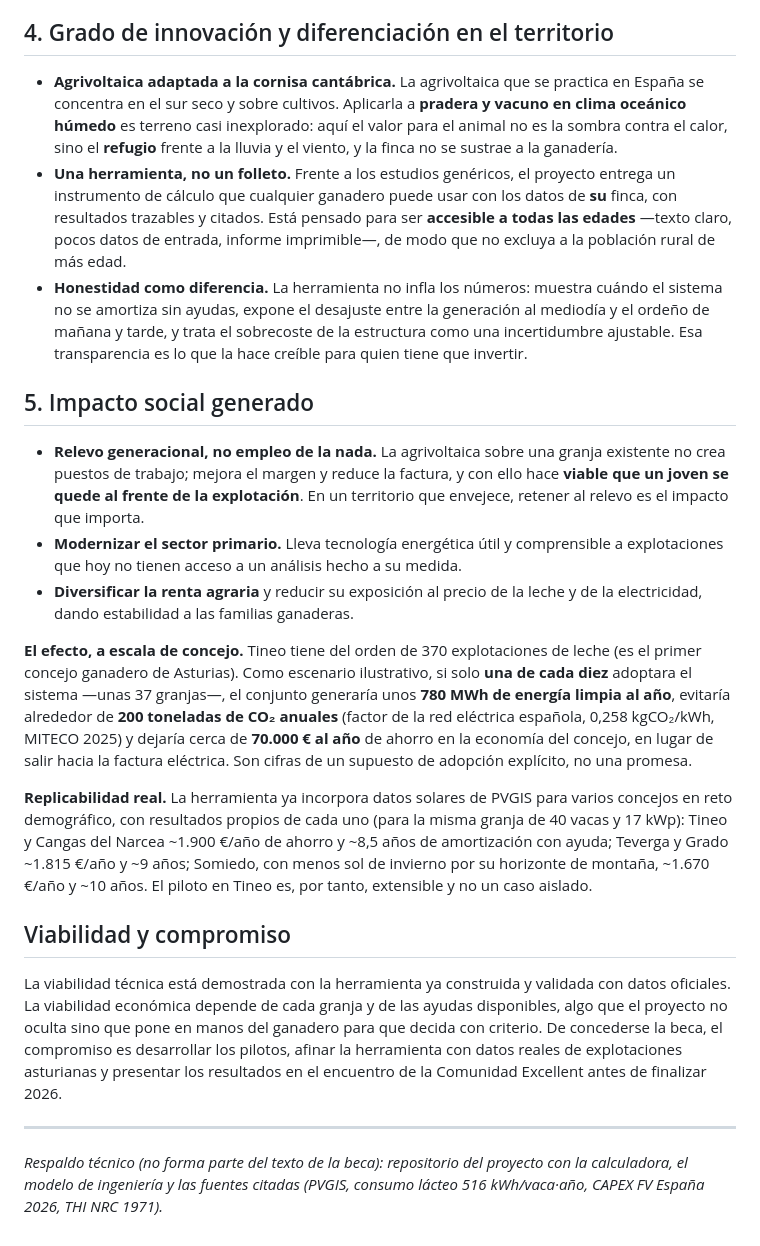
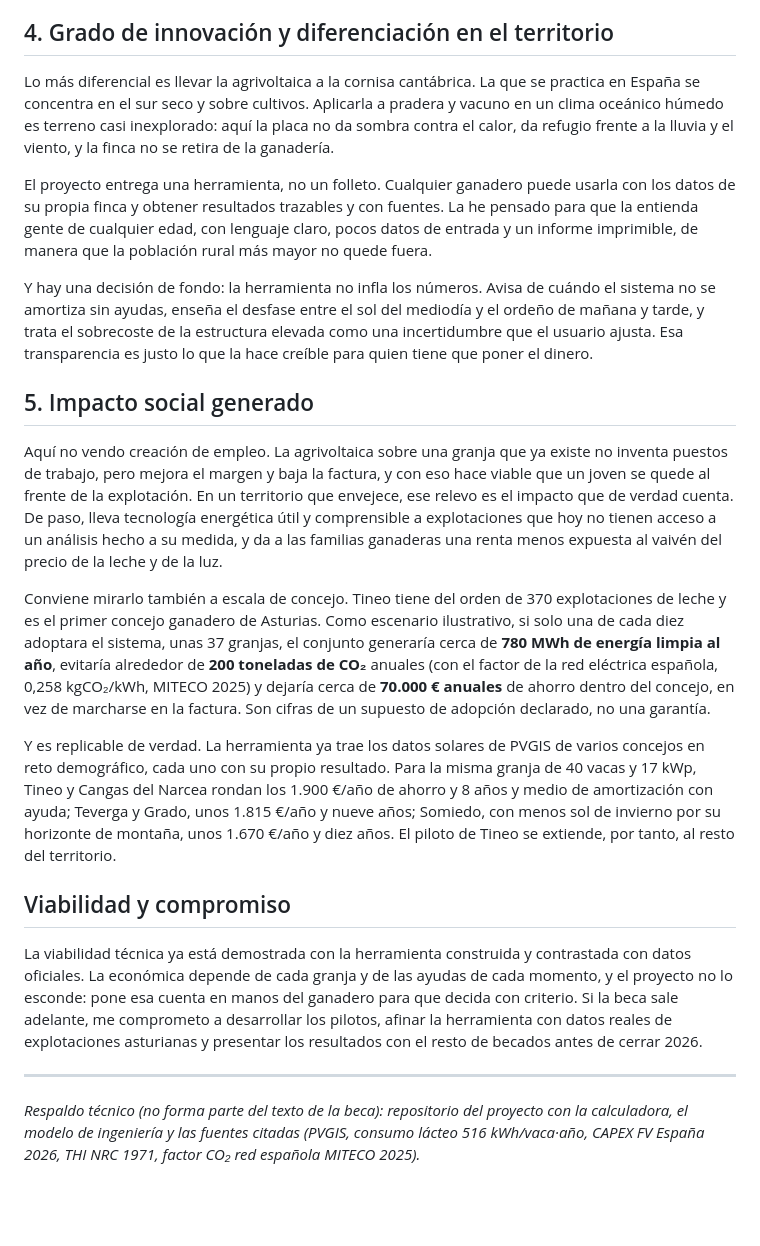
Before and after one commit to pmiguelgprado-hub/agrivoltaica-asturias, a Markdown page: docs/2026-06-28-idea-proyecto-impacto.md, the part around one of its changes. GitHub-like rendering; blank space fills up the shorter version.

```diff
--- a/docs/2026-06-28-idea-proyecto-impacto.md
+++ b/docs/2026-06-28-idea-proyecto-impacto.md
@@ -79,57 +78,55 @@ sombra contra el calor.
 
 ## 4. Grado de innovación y diferenciación en el territorio
 
-- **Agrivoltaica adaptada a la cornisa cantábrica.** La agrivoltaica que se practica en España
-  se concentra en el sur seco y sobre cultivos. Aplicarla a **pradera y vacuno en clima
-  oceánico húmedo** es terreno casi inexplorado: aquí el valor para el animal no es la sombra
-  contra el calor, sino el **refugio** frente a la lluvia y el viento, y la finca no se
-  sustrae a la ganadería.
-- **Una herramienta, no un folleto.** Frente a los estudios genéricos, el proyecto entrega un
-  instrumento de cálculo que cualquier ganadero puede usar con los datos de **su** finca, con
-  resultados trazables y citados. Está pensado para ser **accesible a todas las edades**
-  —texto claro, pocos datos de entrada, informe imprimible—, de modo que no excluya a la
-  población rural de más edad.
-- **Honestidad como diferencia.** La herramienta no infla los números: muestra cuándo el
-  sistema no se amortiza sin ayudas, expone el desajuste entre la generación al mediodía y el
-  ordeño de mañana y tarde, y trata el sobrecoste de la estructura como una incertidumbre
-  ajustable. Esa transparencia es lo que la hace creíble para quien tiene que invertir.
+Lo más diferencial es llevar la agrivoltaica a la cornisa cantábrica. La que se practica en
+España se concentra en el sur seco y sobre cultivos. Aplicarla a pradera y vacuno en un clima
+oceánico húmedo es terreno casi inexplorado: aquí la placa no da sombra contra el calor, da
+refugio frente a la lluvia y el viento, y la finca no se retira de la ganadería.
+
+El proyecto entrega una herramienta, no un folleto. Cualquier ganadero puede usarla con los
+datos de su propia finca y obtener resultados trazables y con fuentes. La he pensado para que
+la entienda gente de cualquier edad, con lenguaje claro, pocos datos de entrada y un informe
+imprimible, de manera que la población rural más mayor no quede fuera.
+
+Y hay una decisión de fondo: la herramienta no infla los números. Avisa de cuándo el sistema
+no se amortiza sin ayudas, enseña el desfase entre el sol del mediodía y el ordeño de mañana y
+tarde, y trata el sobrecoste de la estructura elevada como una incertidumbre que el usuario
+ajusta. Esa transparencia es justo lo que la hace creíble para quien tiene que poner el dinero.
 
 ## 5. Impacto social generado
 
-- **Relevo generacional, no empleo de la nada.** La agrivoltaica sobre una granja existente
-  no crea puestos de trabajo; mejora el margen y reduce la factura, y con ello hace **viable
-  que un joven se quede al frente de la explotación**. En un territorio que envejece, retener
-  al relevo es el impacto que importa.
-- **Modernizar el sector primario.** Lleva tecnología energética útil y comprensible a
-  explotaciones que hoy no tienen acceso a un análisis hecho a su medida.
-- **Diversificar la renta agraria** y reducir su exposición al precio de la leche y de la
-  electricidad, dando estabilidad a las familias ganaderas.
+Aquí no vendo creación de empleo. La agrivoltaica sobre una granja que ya existe no inventa
+puestos de trabajo, pero mejora el margen y baja la factura, y con eso hace viable que un
+joven se quede al frente de la explotación. En un territorio que envejece, ese relevo es el
+impacto que de verdad cuenta. De paso, lleva tecnología energética útil y comprensible a
+explotaciones que hoy no tienen acceso a un análisis hecho a su medida, y da a las familias
+ganaderas una renta menos expuesta al vaivén del precio de la leche y de la luz.
 
-**El efecto, a escala de concejo.** Tineo tiene del orden de 370 explotaciones de leche (es
-el primer concejo ganadero de Asturias). Como escenario ilustrativo, si solo **una de cada
-diez** adoptara el sistema —unas 37 granjas—, el conjunto generaría unos **780 MWh de energía
-limpia al año**, evitaría alrededor de **200 toneladas de CO₂ anuales** (factor de la red
-eléctrica española, 0,258 kgCO₂/kWh, MITECO 2025) y dejaría cerca de **70.000 € al año** de
-ahorro en la economía del concejo, en lugar de salir hacia la factura eléctrica. Son cifras
-de un supuesto de adopción explícito, no una promesa.
+Conviene mirarlo también a escala de concejo. Tineo tiene del orden de 370 explotaciones de
+leche y es el primer concejo ganadero de Asturias. Como escenario ilustrativo, si solo una de
+cada diez adoptara el sistema, unas 37 granjas, el conjunto generaría cerca de **780 MWh de
+energía limpia al año**, evitaría alrededor de **200 toneladas de CO₂** anuales (con el factor
+de la red eléctrica española, 0,258 kgCO₂/kWh, MITECO 2025) y dejaría cerca de **70.000 €
+anuales** de ahorro dentro del concejo, en vez de marcharse en la factura. Son cifras de un
+supuesto de adopción declarado, no una garantía.
 
-**Replicabilidad real.** La herramienta ya incorpora datos solares de PVGIS para varios
-concejos en reto demográfico, con resultados propios de cada uno (para la misma granja de 40
-vacas y 17 kWp): Tineo y Cangas del Narcea ~1.900 €/año de ahorro y ~8,5 años de amortización
-con ayuda; Teverga y Grado ~1.815 €/año y ~9 años; Somiedo, con menos sol de invierno por su
-horizonte de montaña, ~1.670 €/año y ~10 años. El piloto en Tineo es, por tanto, extensible y
-no un caso aislado.
+Y es replicable de verdad. La herramienta ya trae los datos solares de PVGIS de varios
+concejos en reto demográfico, cada uno con su propio resultado. Para la misma granja de 40
+vacas y 17 kWp, Tineo y Cangas del Narcea rondan los 1.900 €/año de ahorro y 8 años y medio de
+amortización con ayuda; Teverga y Grado, unos 1.815 €/año y nueve años; Somiedo, con menos sol
+de invierno por su horizonte de montaña, unos 1.670 €/año y diez años. El piloto de Tineo se
+extiende, por tanto, al resto del territorio.
 
 ## Viabilidad y compromiso
 
-La viabilidad técnica está demostrada con la herramienta ya construida y validada con datos
-oficiales. La viabilidad económica depende de cada granja y de las ayudas disponibles, algo
-que el proyecto no oculta sino que pone en manos del ganadero para que decida con criterio.
-De concederse la beca, el compromiso es desarrollar los pilotos, afinar la herramienta con
-datos reales de explotaciones asturianas y presentar los resultados en el encuentro de la
-Comunidad Excellent antes de finalizar 2026.
+La viabilidad técnica ya está demostrada con la herramienta construida y contrastada con datos
+oficiales. La económica depende de cada granja y de las ayudas de cada momento, y el proyecto
+no lo esconde: pone esa cuenta en manos del ganadero para que decida con criterio. Si la beca
+sale adelante, me comprometo a desarrollar los pilotos, afinar la herramienta con datos reales
+de explotaciones asturianas y presentar los resultados con el resto de becados antes de cerrar
+2026.
 
 ---
 *Respaldo técnico (no forma parte del texto de la beca): repositorio del proyecto con la
 calculadora, el modelo de ingeniería y las fuentes citadas (PVGIS, consumo lácteo 516
-kWh/vaca·año, CAPEX FV España 2026, THI NRC 1971).*
+kWh/vaca·año, CAPEX FV España 2026, THI NRC 1971, factor CO₂ red española MITECO 2025).*
```
Also changed, not shown: other parts of docs/2026-06-28-idea-proyecto-impacto.md (+50 -51 lines).
